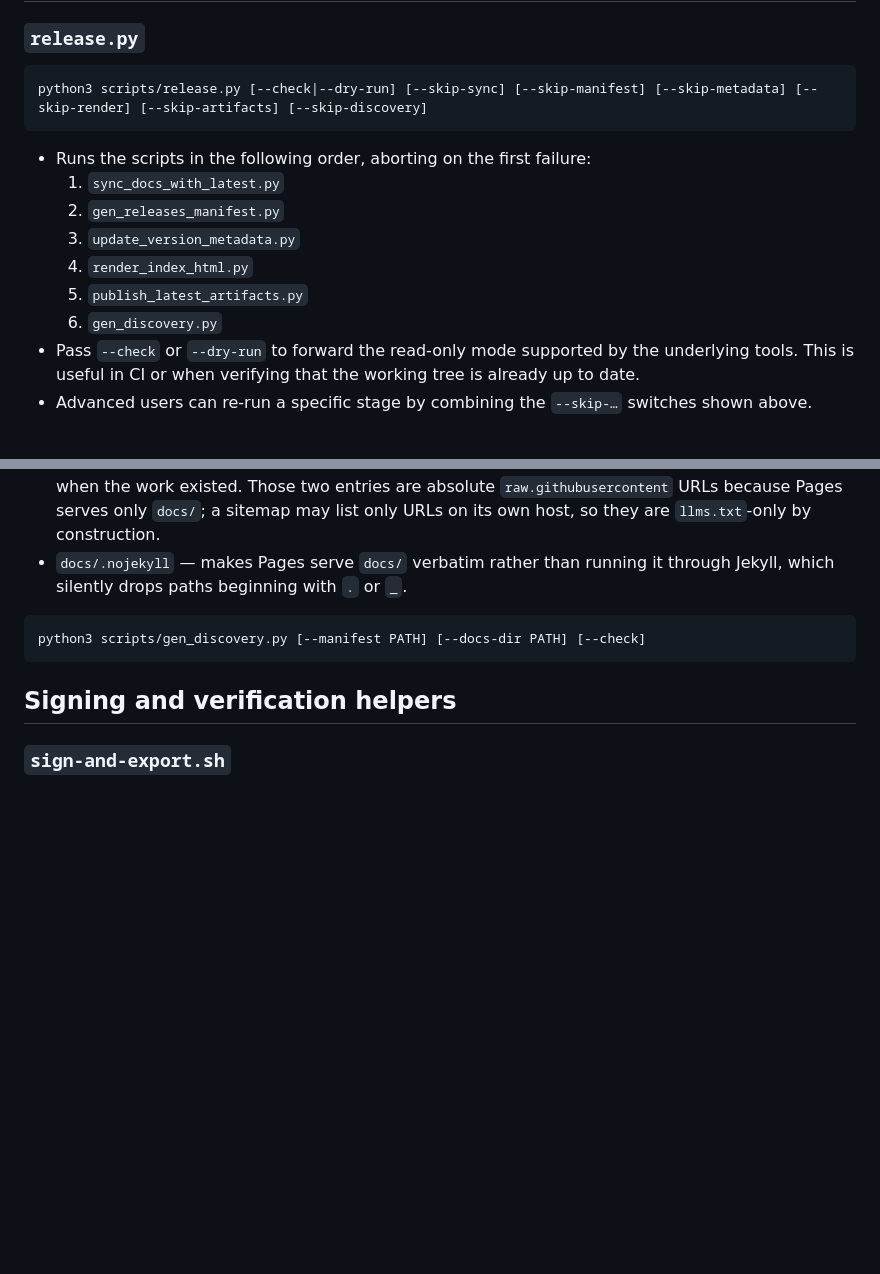
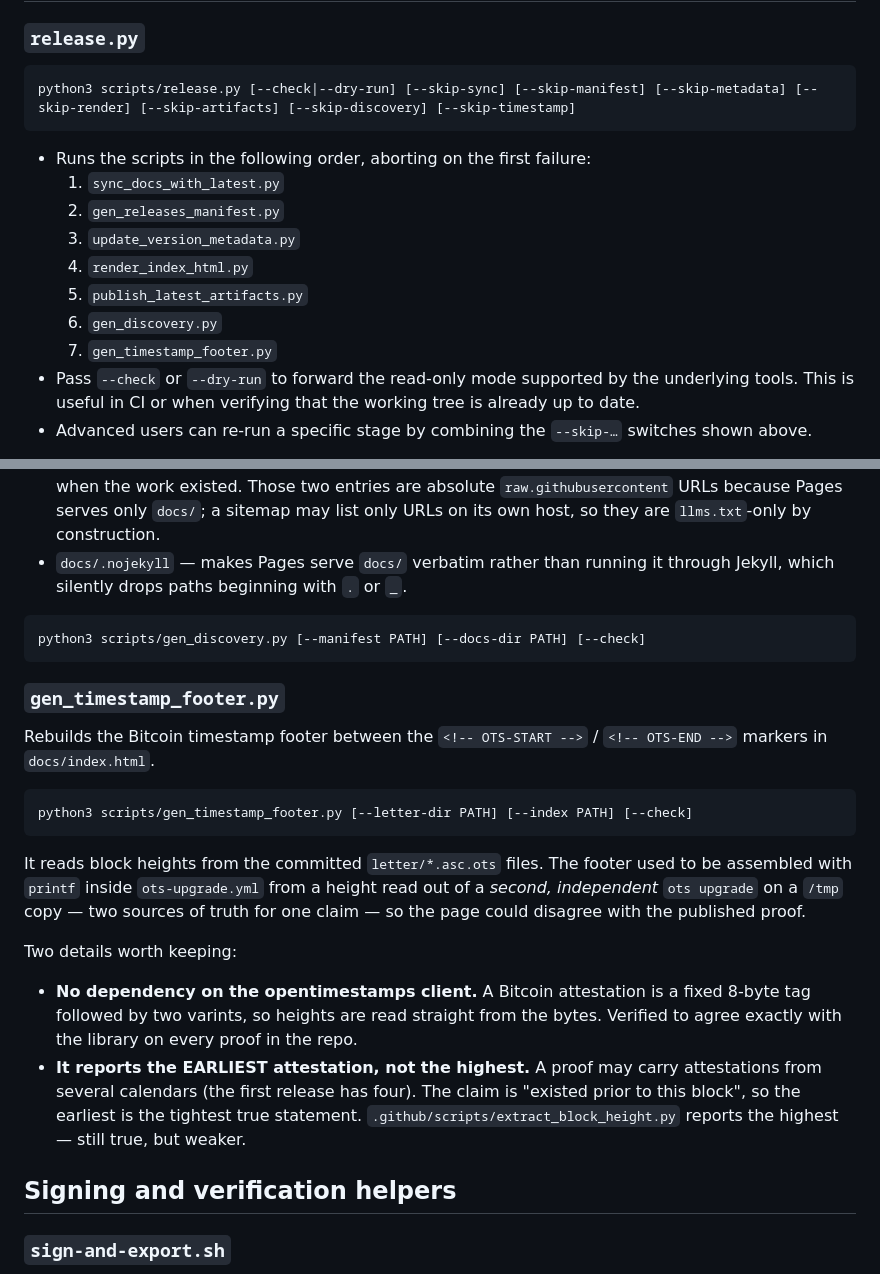
Before and after one commit to Alice-Sabrina-Ivy/asi-letter, a Markdown page: scripts/README.md, 2 parts joined by grey strips. Rendered like a GitHub page; blank space fills up the shorter version.

Commit message:
docs: document pipeline stage 7 in scripts/README.md
CLAUDE.md was updated for gen_timestamp_footer.py but scripts/README.md still
listed six stages and omitted --skip-timestamp.

Co-Authored-By: Claude Opus 5 (1M context) <noreply@anthropic.com>

````diff
--- a/scripts/README.md
+++ b/scripts/README.md
@@ -12,7 +12,7 @@ the related continuous validation jobs in more detail.
 ### `release.py`
 
 ```
-python3 scripts/release.py [--check|--dry-run] [--skip-sync] [--skip-manifest] [--skip-metadata] [--skip-render] [--skip-artifacts] [--skip-discovery]
+python3 scripts/release.py [--check|--dry-run] [--skip-sync] [--skip-manifest] [--skip-metadata] [--skip-render] [--skip-artifacts] [--skip-discovery] [--skip-timestamp]
 ```
 
 * Runs the scripts in the following order, aborting on the first failure:
@@ -22,6 +22,7 @@ python3 scripts/release.py [--check|--dry-run] [--skip-sync] [--skip-manifest] [
   4. `render_index_html.py`
   5. `publish_latest_artifacts.py`
   6. `gen_discovery.py`
+  7. `gen_timestamp_footer.py`
 * Pass `--check` or `--dry-run` to forward the read-only mode supported by the
   underlying tools. This is useful in CI or when verifying that the working tree
   is already up to date.
@@ -155,6 +156,31 @@ so they cannot drift apart or go stale:
 python3 scripts/gen_discovery.py [--manifest PATH] [--docs-dir PATH] [--check]
 ```
 
+### `gen_timestamp_footer.py`
+
+Rebuilds the Bitcoin timestamp footer between the `<!-- OTS-START -->` /
+`<!-- OTS-END -->` markers in `docs/index.html`.
+
+```
+python3 scripts/gen_timestamp_footer.py [--letter-dir PATH] [--index PATH] [--check]
+```
+
+It reads block heights from the committed `letter/*.asc.ots` files. The footer
+used to be assembled with `printf` inside `ots-upgrade.yml` from a height read
+out of a *second, independent* `ots upgrade` on a `/tmp` copy — two sources of
+truth for one claim — so the page could disagree with the published proof.
+
+Two details worth keeping:
+
+* **No dependency on the opentimestamps client.** A Bitcoin attestation is a
+  fixed 8-byte tag followed by two varints, so heights are read straight from the
+  bytes. Verified to agree exactly with the library on every proof in the repo.
+* **It reports the EARLIEST attestation, not the highest.** A proof may carry
+  attestations from several calendars (the first release has four). The claim is
+  "existed prior to this block", so the earliest is the tightest true statement.
+  `.github/scripts/extract_block_height.py` reports the highest — still true, but
+  weaker.
+
 ## Signing and verification helpers
 
 ### `sign-and-export.sh`
````
